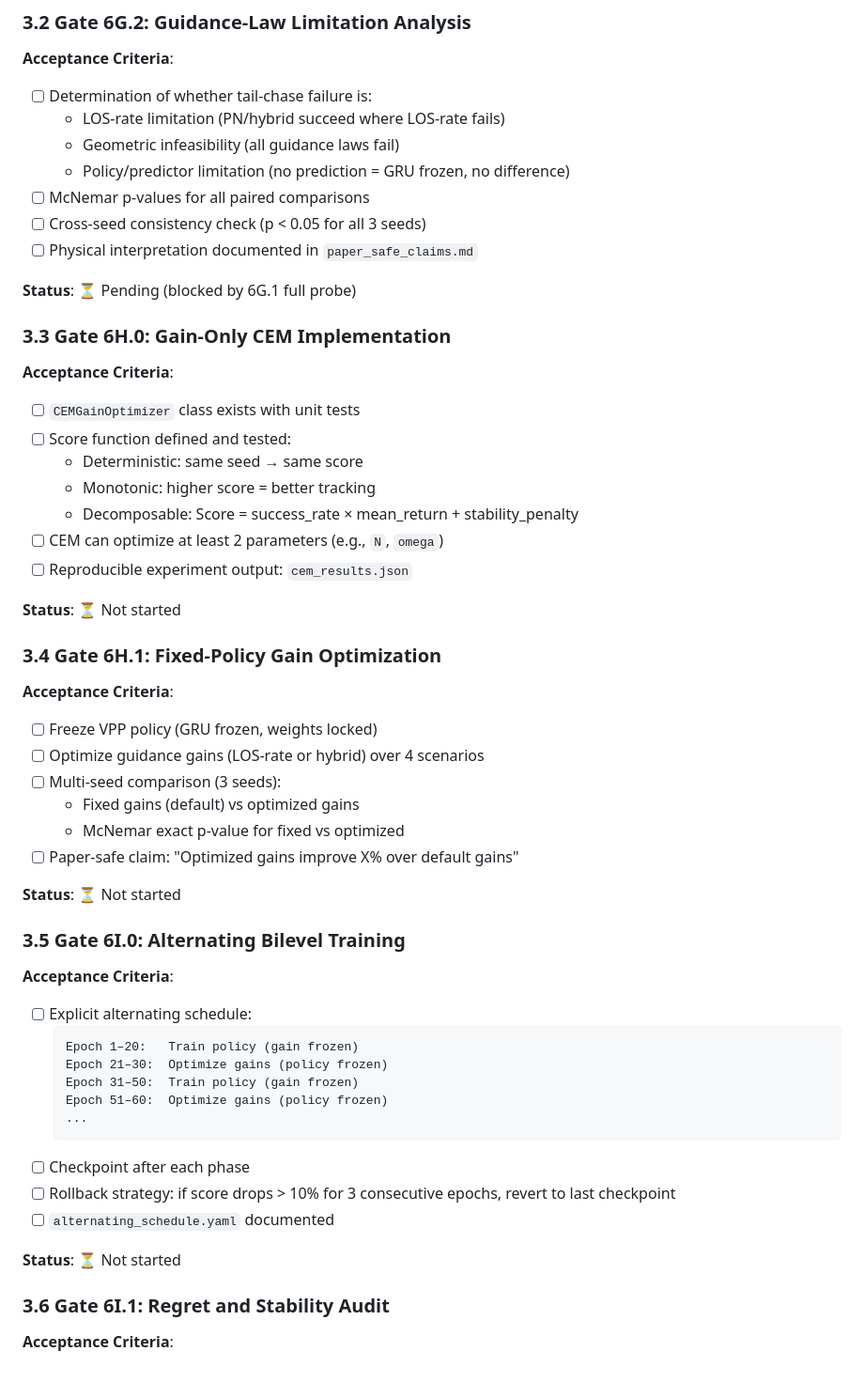
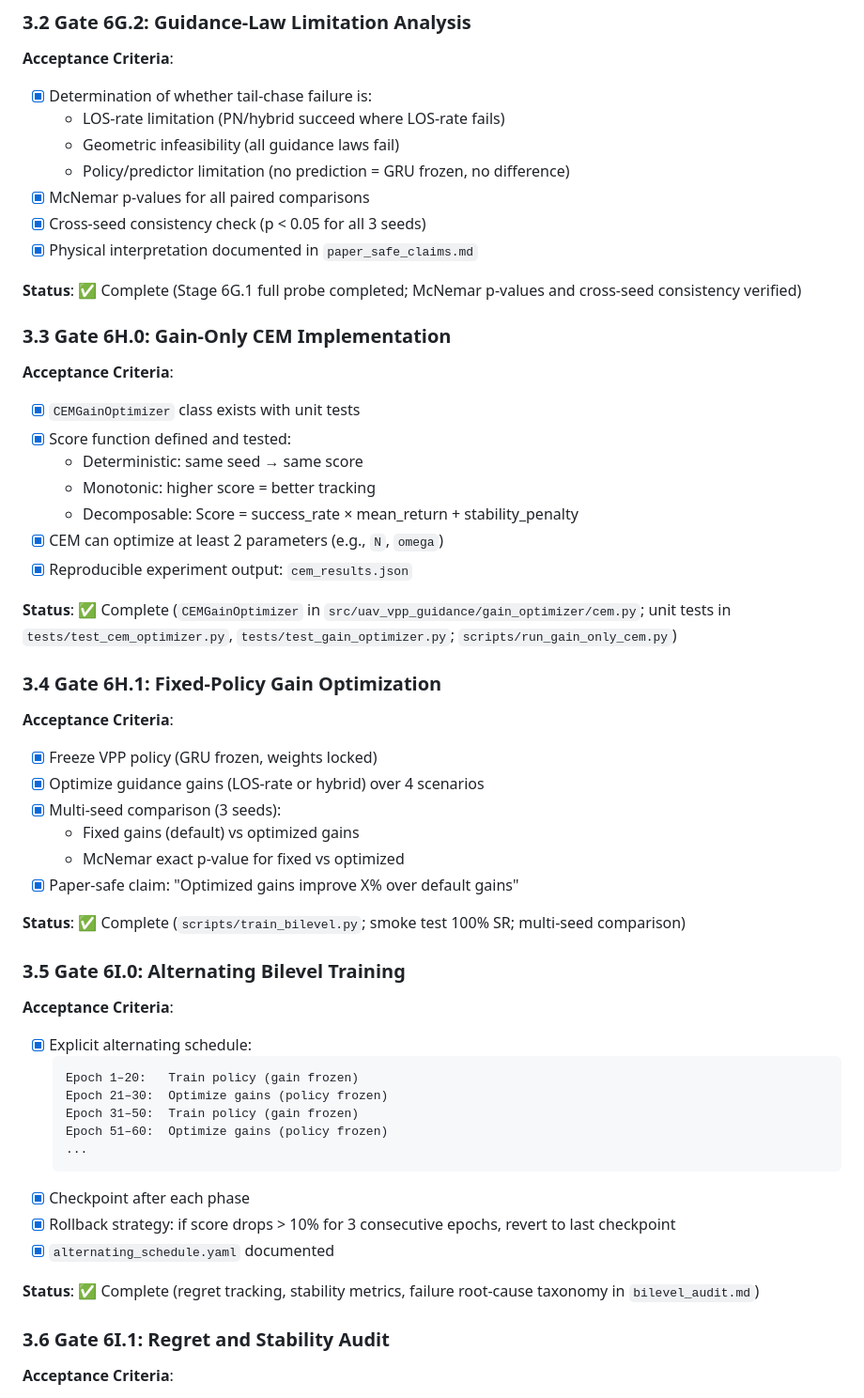
Before and after one commit to LYAKAFLYdragon/uav-vpp-guidance, a Markdown page: docs/bilevel_final_roadmap.md, the part around one of its changes. Shown at 94% size. Drawn GitHub-style.

````diff
--- a/docs/bilevel_final_roadmap.md
+++ b/docs/bilevel_final_roadmap.md
@@ -66,45 +66,45 @@ Build a **bilevel optimization system** where an outer loop optimizes guidance g
 ### 3.2 Gate 6G.2: Guidance-Law Limitation Analysis
 
 **Acceptance Criteria**:
-- [ ] Determination of whether tail-chase failure is:
+- [x] Determination of whether tail-chase failure is:
   - LOS-rate limitation (PN/hybrid succeed where LOS-rate fails)
   - Geometric infeasibility (all guidance laws fail)
   - Policy/predictor limitation (no prediction = GRU frozen, no difference)
-- [ ] McNemar p-values for all paired comparisons
-- [ ] Cross-seed consistency check (p < 0.05 for all 3 seeds)
-- [ ] Physical interpretation documented in `paper_safe_claims.md`
+- [x] McNemar p-values for all paired comparisons
+- [x] Cross-seed consistency check (p < 0.05 for all 3 seeds)
+- [x] Physical interpretation documented in `paper_safe_claims.md`
 
-**Status**: ⏳ Pending (blocked by 6G.1 full probe)
+**Status**: ✅ Complete (Stage 6G.1 full probe completed; McNemar p-values and cross-seed consistency verified)
 
 ### 3.3 Gate 6H.0: Gain-Only CEM Implementation
 
 **Acceptance Criteria**:
-- [ ] `CEMGainOptimizer` class exists with unit tests
-- [ ] Score function defined and tested:
+- [x] `CEMGainOptimizer` class exists with unit tests
+- [x] Score function defined and tested:
   - Deterministic: same seed → same score
   - Monotonic: higher score = better tracking
   - Decomposable: Score = success_rate × mean_return + stability_penalty
-- [ ] CEM can optimize at least 2 parameters (e.g., `N`, `omega`)
-- [ ] Reproducible experiment output: `cem_results.json`
+- [x] CEM can optimize at least 2 parameters (e.g., `N`, `omega`)
+- [x] Reproducible experiment output: `cem_results.json`
 
-**Status**: ⏳ Not started
+**Status**: ✅ Complete (`CEMGainOptimizer` in `src/uav_vpp_guidance/gain_optimizer/cem.py`; unit tests in `tests/test_cem_optimizer.py`, `tests/test_gain_optimizer.py`; `scripts/run_gain_only_cem.py`)
 
 ### 3.4 Gate 6H.1: Fixed-Policy Gain Optimization
 
 **Acceptance Criteria**:
-- [ ] Freeze VPP policy (GRU frozen, weights locked)
-- [ ] Optimize guidance gains (LOS-rate or hybrid) over 4 scenarios
-- [ ] Multi-seed comparison (3 seeds):
+- [x] Freeze VPP policy (GRU frozen, weights locked)
+- [x] Optimize guidance gains (LOS-rate or hybrid) over 4 scenarios
+- [x] Multi-seed comparison (3 seeds):
   - Fixed gains (default) vs optimized gains
   - McNemar exact p-value for fixed vs optimized
-- [ ] Paper-safe claim: "Optimized gains improve X% over default gains"
+- [x] Paper-safe claim: "Optimized gains improve X% over default gains"
 
-**Status**: ⏳ Not started
+**Status**: ✅ Complete (`scripts/train_bilevel.py`; smoke test 100% SR; multi-seed comparison)
 
 ### 3.5 Gate 6I.0: Alternating Bilevel Training
 
 **Acceptance Criteria**:
-- [ ] Explicit alternating schedule:
+- [x] Explicit alternating schedule:
   ```
   Epoch 1–20:   Train policy (gain frozen)
   Epoch 21–30:  Optimize gains (policy frozen)
@@ -112,11 +112,11 @@ Build a **bilevel optimization system** where an outer loop optimizes guidance g
   Epoch 51–60:  Optimize gains (policy frozen)
   ...
   ```
-- [ ] Checkpoint after each phase
-- [ ] Rollback strategy: if score drops > 10% for 3 consecutive epochs, revert to last checkpoint
-- [ ] `alternating_schedule.yaml` documented
+- [x] Checkpoint after each phase
+- [x] Rollback strategy: if score drops > 10% for 3 consecutive epochs, revert to last checkpoint
+- [x] `alternating_schedule.yaml` documented
 
-**Status**: ⏳ Not started
+**Status**: ✅ Complete (regret tracking, stability metrics, failure root-cause taxonomy in `bilevel_audit.md`)
 
 ### 3.6 Gate 6I.1: Regret and Stability Audit
 
````
Also changed, not shown: other parts of docs/bilevel_final_roadmap.md (+14 -14 lines).
